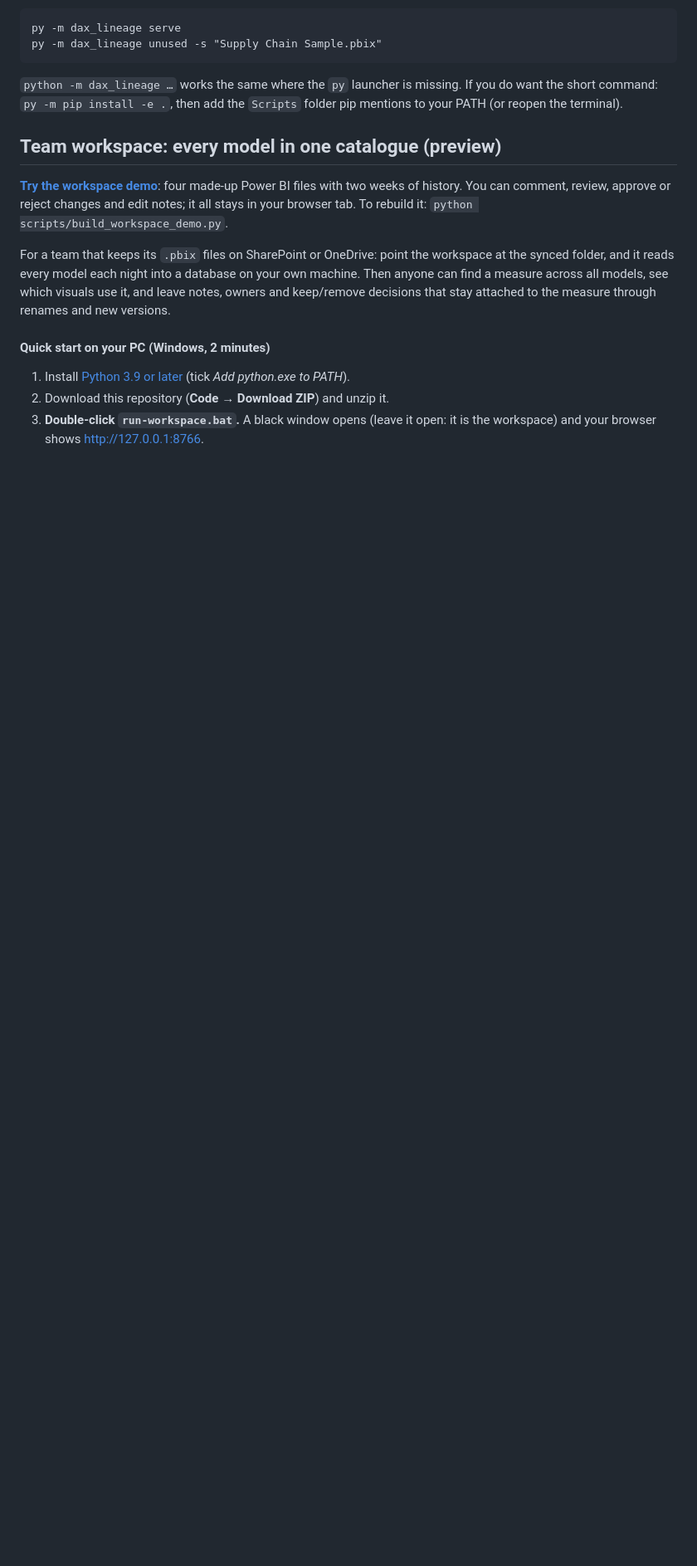
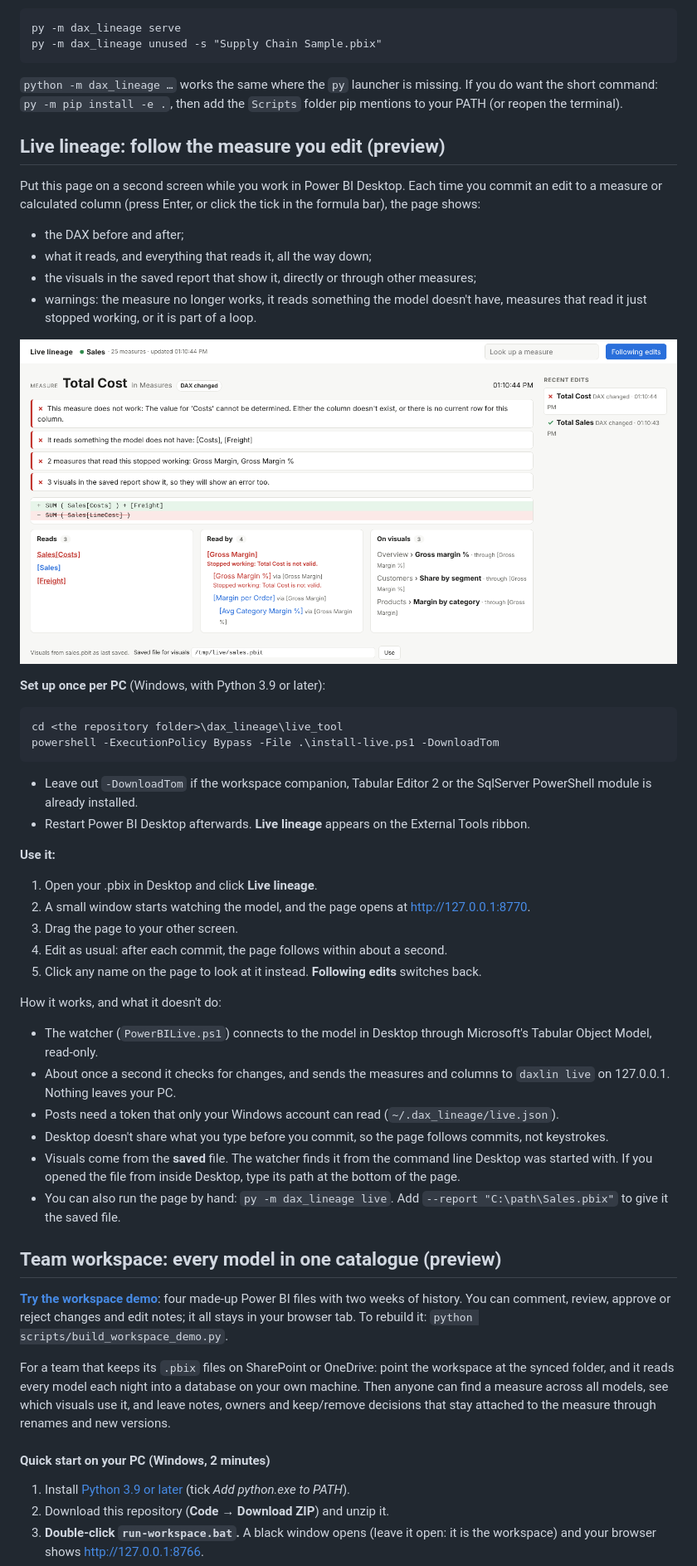
Before and after one commit to aihtn2708/DAX-lineage-explorer, a Markdown page: README.md, the part around the change. Shown at 83% size. Rendered like a GitHub page; pictures changed too: docs/assets/live-lineage.png (added); blank space fills up the shorter version.

````diff
--- a/README.md
+++ b/README.md
@@ -161,6 +161,52 @@ py -m dax_lineage unused -s "Supply Chain Sample.pbix"
 `python -m dax_lineage …` works the same where the `py` launcher is missing.
 If you do want the short command: `py -m pip install -e .`, then add the
 `Scripts` folder pip mentions to your PATH (or reopen the terminal).
+
+## Live lineage: follow the measure you edit (preview)
+
+Put this page on a second screen while you work in Power BI Desktop. Each time you commit an edit to
+a measure or calculated column (press Enter, or click the tick in the formula bar), the page shows:
+
+- the DAX before and after;
+- what it reads, and everything that reads it, all the way down;
+- the visuals in the saved report that show it, directly or through other measures;
+- warnings: the measure no longer works, it reads something the model doesn't have, measures that
+  read it just stopped working, or it is part of a loop.
+
+![Live lineage after an edit that breaks two measures](docs/assets/live-lineage.png)
+
+**Set up once per PC** (Windows, with Python 3.9 or later):
+
+```powershell
+cd <the repository folder>\dax_lineage\live_tool
+powershell -ExecutionPolicy Bypass -File .\install-live.ps1 -DownloadTom
+```
+
+- Leave out `-DownloadTom` if the workspace companion, Tabular Editor 2 or the SqlServer PowerShell
+  module is already installed.
+- Restart Power BI Desktop afterwards. **Live lineage** appears on the External Tools ribbon.
+
+**Use it:**
+
+1. Open your .pbix in Desktop and click **Live lineage**.
+2. A small window starts watching the model, and the page opens at http://127.0.0.1:8770.
+3. Drag the page to your other screen.
+4. Edit as usual: after each commit, the page follows within about a second.
+5. Click any name on the page to look at it instead. **Following edits** switches back.
+
+How it works, and what it doesn't do:
+
+- The watcher (`PowerBILive.ps1`) connects to the model in Desktop through Microsoft's Tabular Object
+  Model, read-only.
+- About once a second it checks for changes, and sends the measures and columns to `daxlin live`
+  on 127.0.0.1. Nothing leaves your PC.
+- Posts need a token that only your Windows account can read (`~/.dax_lineage/live.json`).
+- Desktop doesn't share what you type before you commit, so the page follows commits, not
+  keystrokes.
+- Visuals come from the **saved** file. The watcher finds it from the command line Desktop was
+  started with. If you opened the file from inside Desktop, type its path at the bottom of the page.
+- You can also run the page by hand: `py -m dax_lineage live`. Add `--report "C:\path\Sales.pbix"`
+  to give it the saved file.
 
 ## Team workspace: every model in one catalogue (preview)
 
````
Also changed, not shown: 11 other files.
